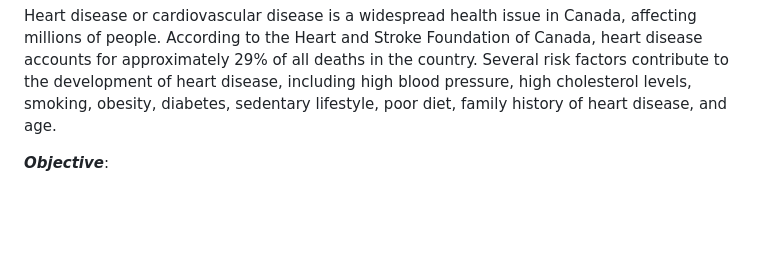
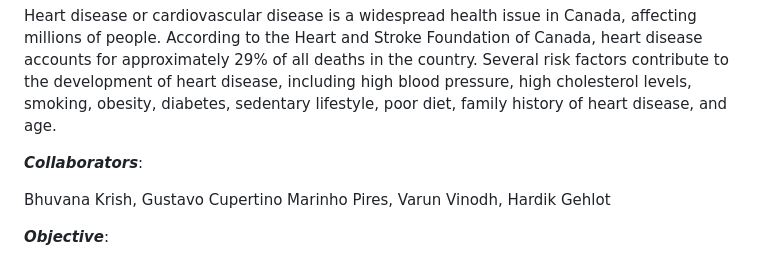
Before and after one commit to gustavo-cupertino/project-4-group-6, a Markdown page: README.md, the part around the change. Rendered like a GitHub page; blank space fills up the shorter version.

```diff
--- a/README.md
+++ b/README.md
@@ -3,6 +3,11 @@
 ***Introduction***:
 
 Heart disease or cardiovascular disease is a widespread health issue in Canada, affecting millions of people. According to the Heart and Stroke Foundation of Canada, heart disease accounts for approximately 29% of all deaths in the country. Several risk factors contribute to the development of heart disease, including high blood pressure, high cholesterol levels, smoking, obesity, diabetes, sedentary lifestyle, poor diet, family history of heart disease, and age.
+
+***Collaborators***:
+
+Bhuvana Krish, Gustavo Cupertino Marinho Pires, Varun Vinodh, Hardik Gehlot
+
 
 ***Objective***:
 
```
